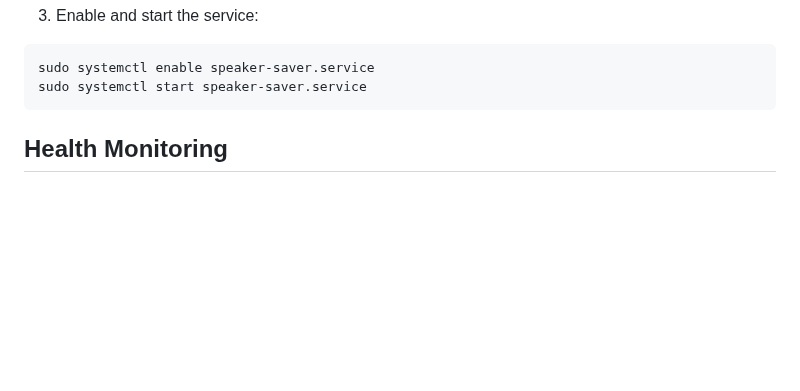
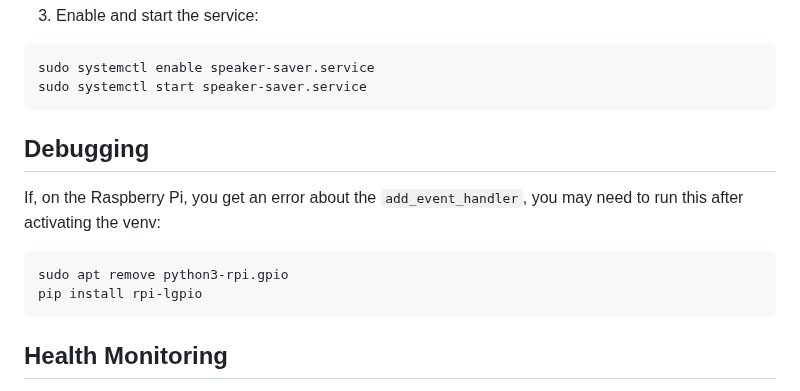
Before and after one commit to plisker/speaker-saver, a Markdown page: README.md, the part around the change. GitHub-like rendering; blank space fills up the shorter version.

Commit message:
add debugging note

````diff
--- a/README.md
+++ b/README.md
@@ -115,6 +115,16 @@ WantedBy=multi-user.target
 sudo systemctl enable speaker-saver.service
 sudo systemctl start speaker-saver.service
 ```
+
+## Debugging
+
+If, on the Raspberry Pi, you get an error about the `add_event_handler`, you may need to run this after activating the venv:
+
+```bash
+sudo apt remove python3-rpi.gpio
+pip install rpi-lgpio
+```
+
 ## Health Monitoring
 SpeakerSaver logs its health status to `health.log` and makes this information available through an HTTP endpoint exposed by the Flask server. You can monitor the system’s health by visiting the `/health` endpoint provided by the Flask server and a simple log in the `/logs` endpoint.
 
````
